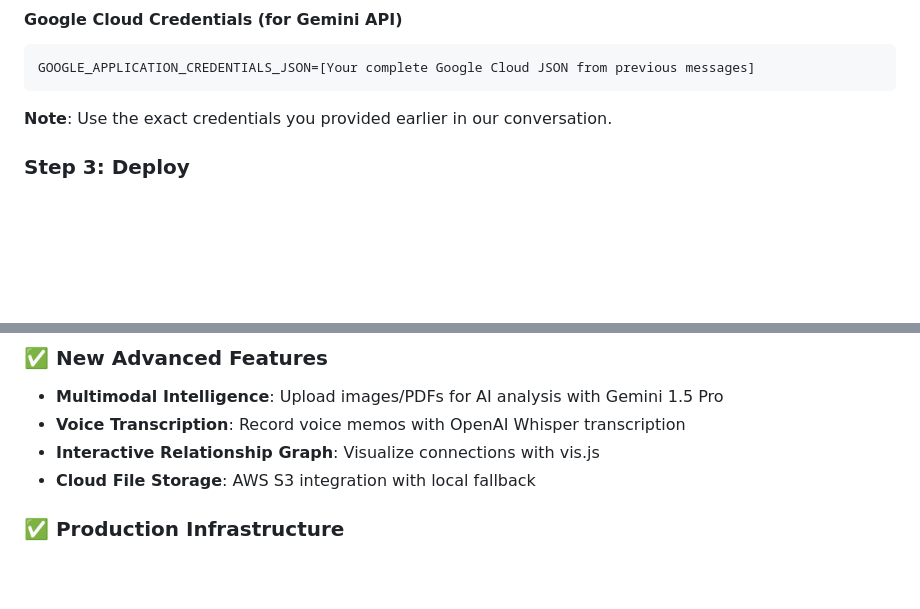
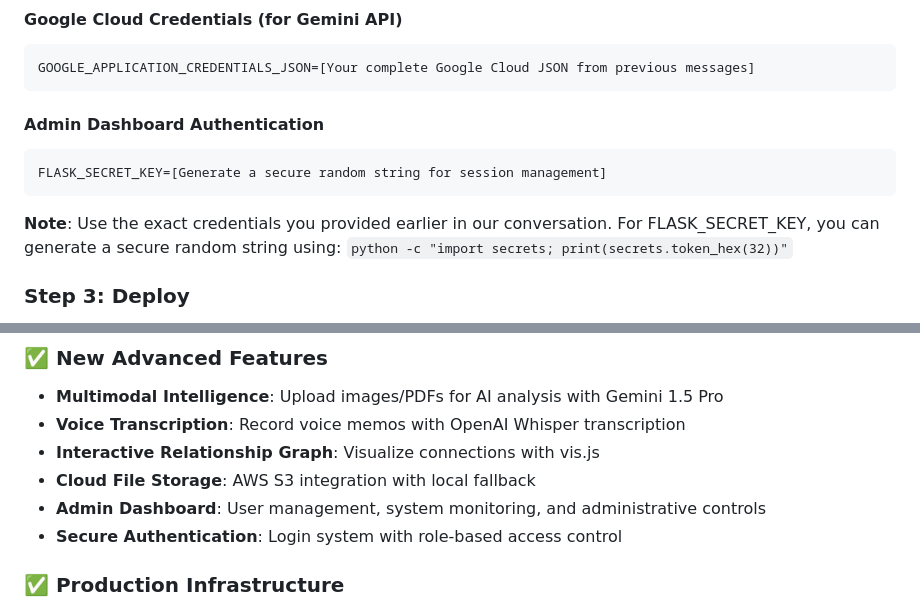
Before and after one commit to benedictux1/Spiderman-v3, a Markdown page: DEPLOYMENT_GUIDE.md, 2 parts joined by grey strips. Rendered like a GitHub page; blank space fills up the shorter version.

Commit message:
Update deployment guide with admin dashboard and authentication requirements

````diff
--- a/DEPLOYMENT_GUIDE.md
+++ b/DEPLOYMENT_GUIDE.md
@@ -35,7 +35,12 @@ AWS_REGION=ap-southeast-1
 GOOGLE_APPLICATION_CREDENTIALS_JSON=[Your complete Google Cloud JSON from previous messages]
 ```
 
-**Note**: Use the exact credentials you provided earlier in our conversation.
+#### Admin Dashboard Authentication
+```
+FLASK_SECRET_KEY=[Generate a secure random string for session management]
+```
+
+**Note**: Use the exact credentials you provided earlier in our conversation. For FLASK_SECRET_KEY, you can generate a secure random string using: `python -c "import secrets; print(secrets.token_hex(32))"`
 
 ### Step 3: Deploy
 
@@ -66,6 +71,8 @@ GOOGLE_APPLICATION_CREDENTIALS_JSON=[Your complete Google Cloud JSON from previo
 - **Voice Transcription**: Record voice memos with OpenAI Whisper transcription
 - **Interactive Relationship Graph**: Visualize connections with vis.js
 - **Cloud File Storage**: AWS S3 integration with local fallback
+- **Admin Dashboard**: User management, system monitoring, and administrative controls
+- **Secure Authentication**: Login system with role-based access control
 
 ### ✅ Production Infrastructure
 - **PostgreSQL Database**: Scalable cloud database on Render
````
